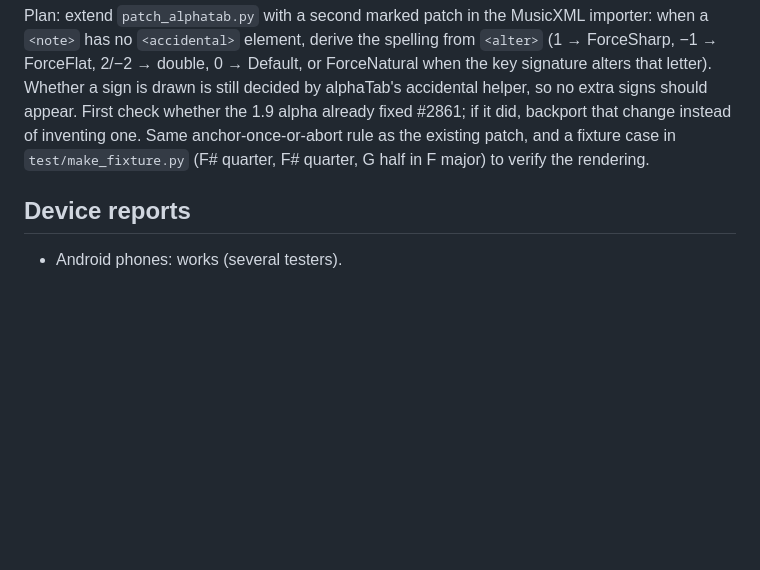
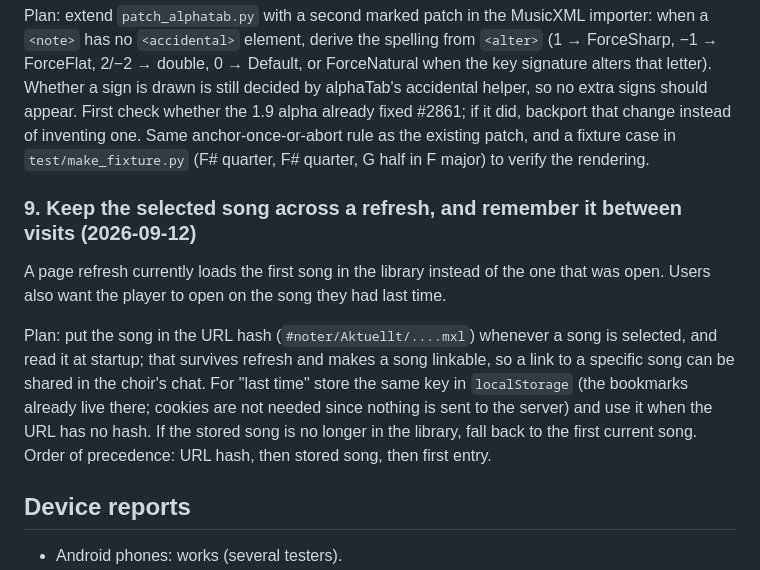
Before and after one commit to gabbe/tkkspelare, a Markdown page: BACKLOG.md, the part around the change. Drawn GitHub-style; blank space fills up the shorter version.

Commit message:
Backlog: keep the selected song across refresh and between visits
Co-Authored-By: Claude Fable 5.1 <noreply@anthropic.com>

```diff
--- a/BACKLOG.md
+++ b/BACKLOG.md
@@ -102,6 +102,21 @@ did, backport that change instead of inventing one. Same anchor-once-or-abort
 rule as the existing patch, and a fixture case in `test/make_fixture.py`
 (F# quarter, F# quarter, G half in F major) to verify the rendering.
 
+### 9. Keep the selected song across a refresh, and remember it between visits (2026-09-12)
+
+A page refresh currently loads the first song in the library instead of the
+one that was open. Users also want the player to open on the song they had
+last time.
+
+Plan: put the song in the URL hash (`#noter/Aktuellt/....mxl`) whenever a song
+is selected, and read it at startup; that survives refresh and makes a song
+linkable, so a link to a specific song can be shared in the choir's chat. For
+"last time" store the same key in `localStorage` (the bookmarks already live
+there; cookies are not needed since nothing is sent to the server) and use it
+when the URL has no hash. If the stored song is no longer in the library, fall
+back to the first current song. Order of precedence: URL hash, then stored
+song, then first entry.
+
 ## Device reports
 
 - Android phones: works (several testers).
```
